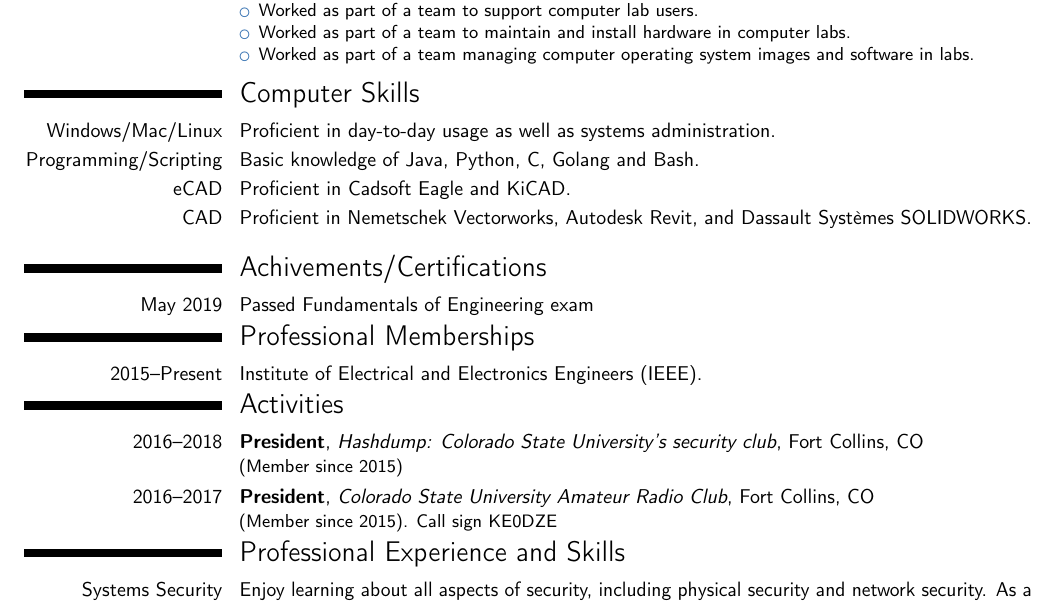
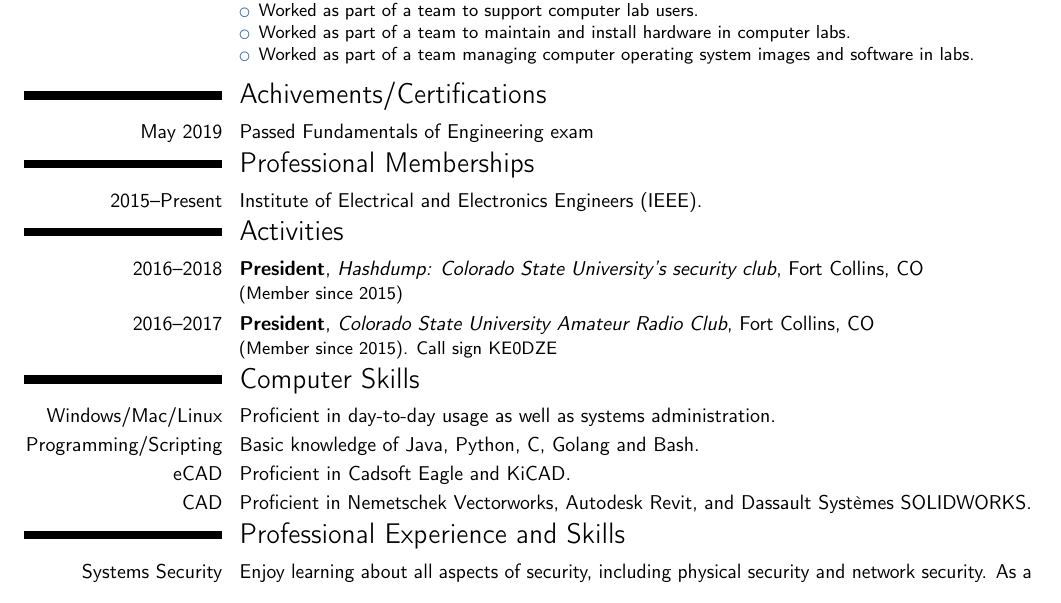
Before and after one commit to sww1235/LaTeX-Resume, a LaTeX CV (LaTeX-Resume.tex): part of the page, cut so that both start at the same text. Compiled offline with pdfLaTeX.

Commit message:
Moved around resume sections

```diff
--- a/LaTeX-Resume.tex
+++ b/LaTeX-Resume.tex
@@ -114,18 +114,7 @@ State University.
 software in labs.
 \end{itemize}
 }
-
-% \cventry{2014-Present}{Volunteer}{National Western Stock Show and
-% Rodeo}{Denver}{CO}{Volunteered in a variety of capacities, including assisting
-% with logistics for the kickoff parade.}
-
-
 \vspace*{-.25cm}
-\section{Computer Skills}
-\cvitem{Windows/Mac/Linux}{Proficient in day-to-day usage as well as systems administration.}
-\cvitem{Programming/Scripting}{Basic knowledge of Java, Python, C, Golang and Bash.}
-\cvitem{eCAD}{Proficient in Cadsoft Eagle and KiCAD.}
-\cvitem{CAD}{Proficient in Nemetschek Vectorworks, Autodesk Revit, and Dassault Systèmes SOLIDWORKS.}
 \section{Achivements/Certifications}
 \cvitem{May 2019}{Passed Fundamentals of Engineering exam}
 
@@ -141,6 +130,13 @@ security club}{Fort Collins}{CO}{(Member since 2015)}
 Club}{Fort Collins}{CO}{(Member since 2015). Call sign KE0DZE}
 
 \vspace*{-.4cm}
+\section{Computer Skills}
+\cvitem{Windows/Mac/Linux}{Proficient in day-to-day usage as well as systems administration.}
+\cvitem{Programming/Scripting}{Basic knowledge of Java, Python, C, Golang and Bash.}
+\cvitem{eCAD}{Proficient in Cadsoft Eagle and KiCAD.}
+\cvitem{CAD}{Proficient in Nemetschek Vectorworks, Autodesk Revit, and Dassault Systèmes SOLIDWORKS.}
+
+\vspace*{-.4cm}
 \section{Professional Experience and Skills}
 \cvitem{Systems Security}{Enjoy learning about all aspects of security,
 including physical security and network security. As a member of Hashdump, we
```
Also changed, not shown: LaTeX-Resume.tex (14 more changed lines).
